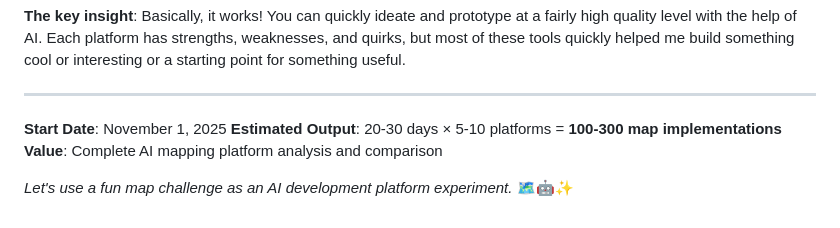
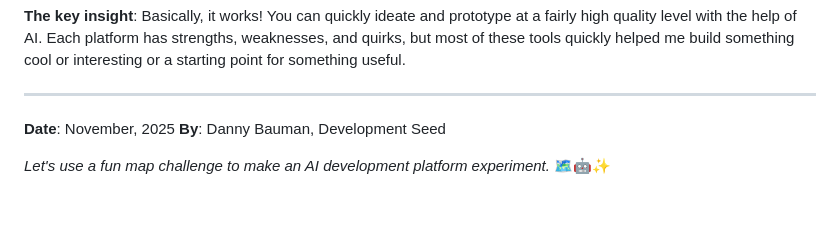
Before and after one commit to dannybauman/30-day-map-challenge-2025, a Markdown page: README.md, the part around the change. Drawn GitHub-style.

Commit message:
update README footer

```diff
--- a/README.md
+++ b/README.md
@@ -293,8 +293,7 @@ This is a comparative AI and usability research project within a mapping challen
 
 ---
 
-**Start Date**: November 1, 2025
-**Estimated Output**: 20-30 days × 5-10 platforms = **100-300 map implementations**
-**Value**: Complete AI mapping platform analysis and comparison
+**Date**: November, 2025
+**By**: Danny Bauman, Development Seed
 
-*Let's use a fun map challenge as an AI development platform experiment.* 🗺️🤖✨
+*Let's use a fun map challenge to make an AI development platform experiment.* 🗺️🤖✨
```
